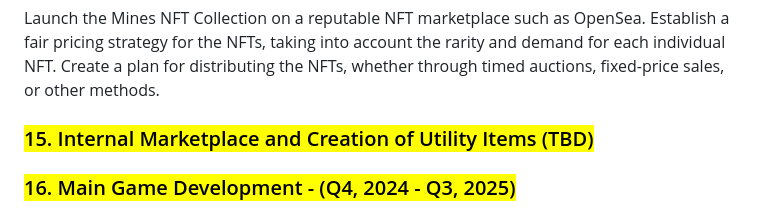
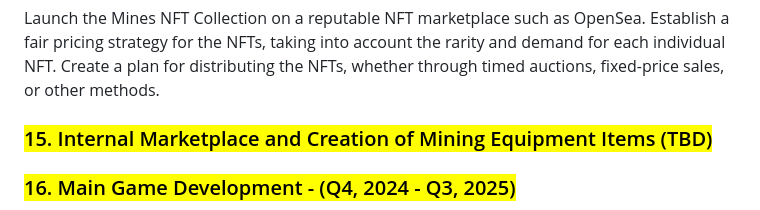
Before and after one commit to MilenDinev/Web3InteractionsSimulatorAPI, a Markdown page: GitBook-Docs/project-information/roadmap.md, the part around the change. Drawn GitHub-style.

Commit message:
GITBOOK-8: change request with no subject merged in GitBook

```diff
--- a/GitBook-Docs/project-information/roadmap.md
+++ b/GitBook-Docs/project-information/roadmap.md
@@ -86,7 +86,7 @@ Create the initial designs for the NFTs and get feedback from the community to e
 
 Launch the Mines NFT Collection on a reputable NFT marketplace such as OpenSea. Establish a fair pricing strategy for the NFTs, taking into account the rarity and demand for each individual NFT. Create a plan for distributing the NFTs, whether through timed auctions, fixed-price sales, or other methods.
 
-### <mark style="color:orange;">15. Internal Marketplace and Creation of Utility Items (TBD)</mark>
+### <mark style="color:orange;">15. Internal Marketplace and Creation of Mining Equipment Items (TBD)</mark>
 
 
 
```
